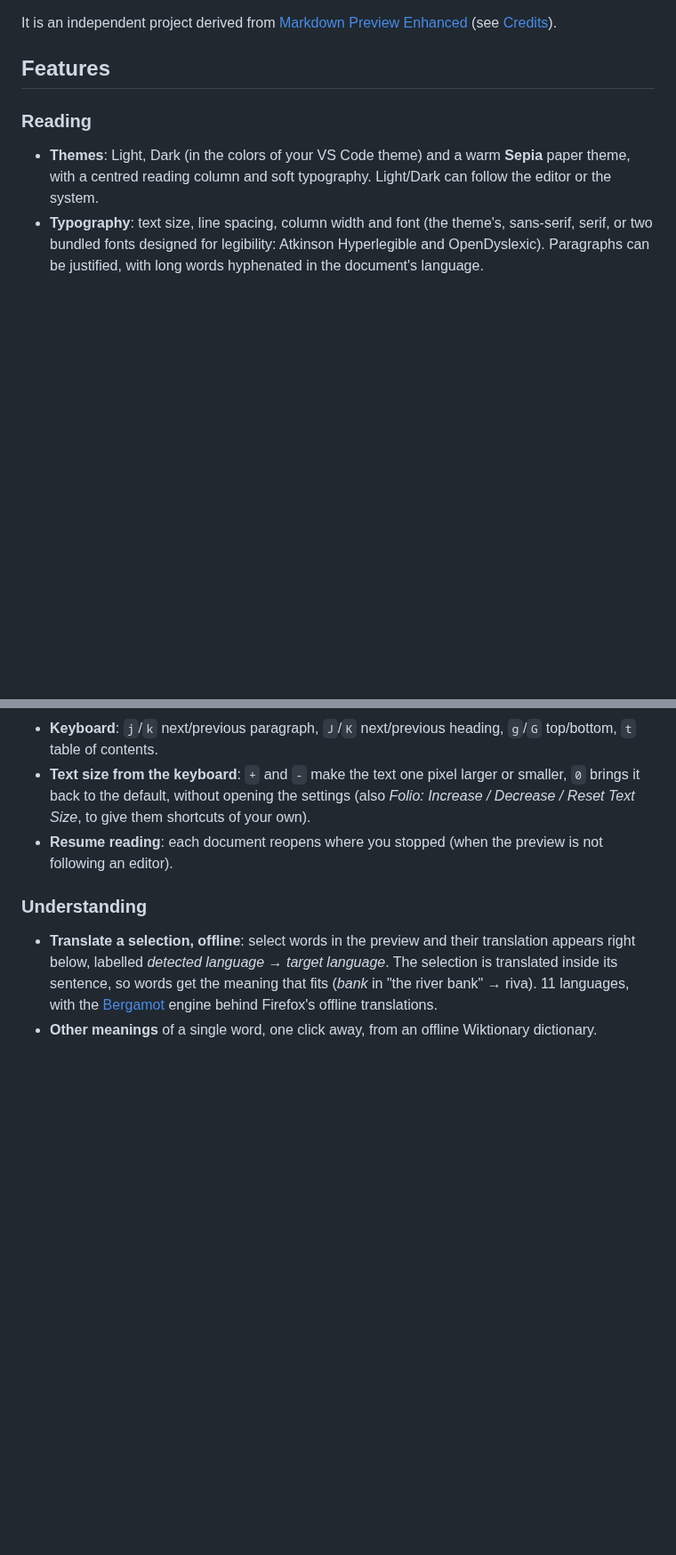
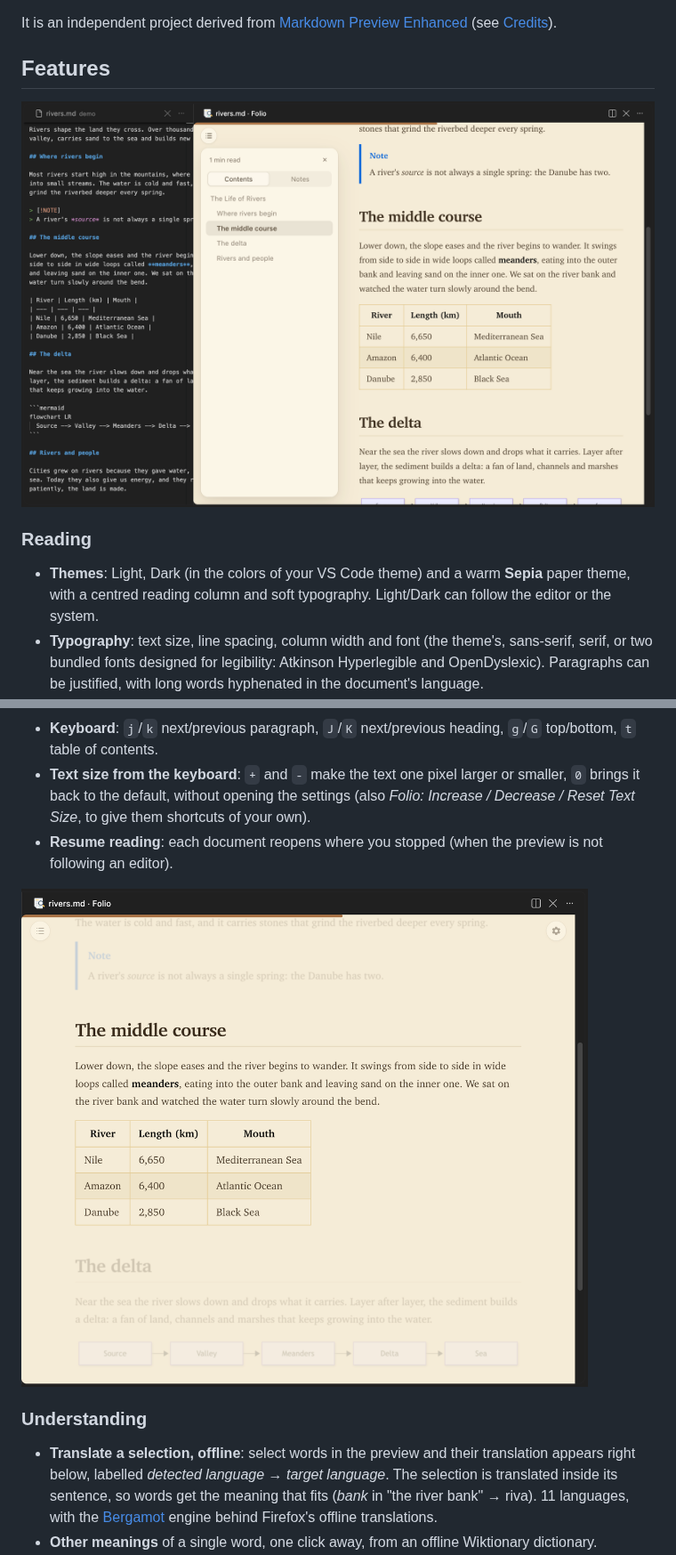
Before and after one commit to AngeloQuartarone/folio, a Markdown page: README.md, 2 parts joined by grey strips. Shown at 89% size. Rendered like a GitHub page; pictures changed too: docs/images/focus.png (added), docs/images/overview.png (added); blank space fills up the shorter version.

```diff
--- a/README.md
+++ b/README.md
@@ -12,6 +14,8 @@ It is an independent project derived from
 (see [Credits](#credits)).
 
 ## Features
+
+![The Folio preview beside the Markdown source, in the Sepia theme, with the table of contents open](docs/images/overview.png)
 
 ### Reading
 
@@ -66,6 +70,8 @@ It is an independent project derived from
 - **Resume reading**: each document reopens where you stopped (when the
   preview is not following an editor).
 
+![Focus mode: the section being read stays clear, the rest fades](docs/images/focus.png)
+
 ### Understanding
 
 - **Translate a selection, offline**: select words in the preview and their
```
Also changed, not shown: other parts of README.md (+6 -0 lines), docs/images/notes.png (added), docs/images/translate.png (added), 1 other file.
